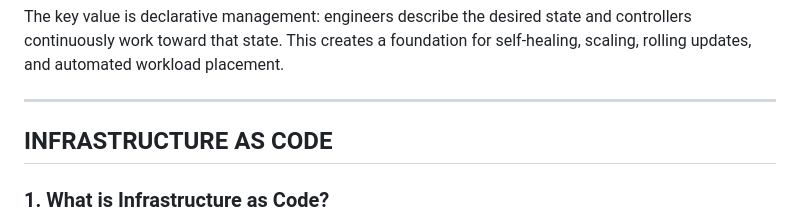
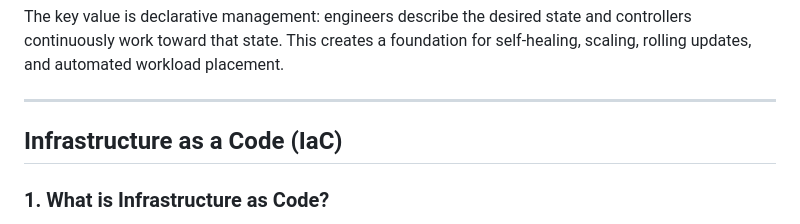
Before and after one commit to ViniciusPilan/flash-cards, a Markdown page: questions/inputs/concepts.md, the part around one of its changes. GitHub-like rendering.

Commit message:
refactor: update question files

```diff
--- a/questions/inputs/concepts.md
+++ b/questions/inputs/concepts.md
@@ -446,7 +446,7 @@ The key value is declarative management: engineers describe the desired state an
 
 ---
 
-## INFRASTRUCTURE AS CODE
+## Infrastructure as a Code (IaC)
 
 ### 1. What is Infrastructure as Code?
 
```
Also changed, not shown: other parts of questions/inputs/concepts.md (+12 -12 lines).
